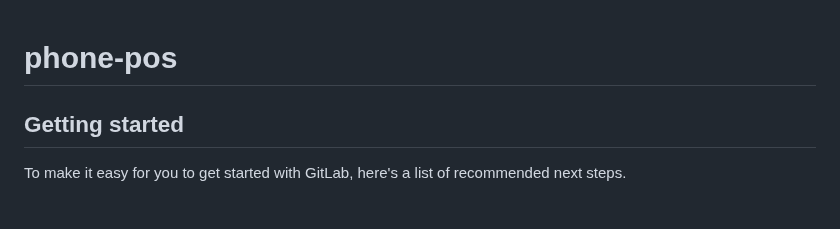
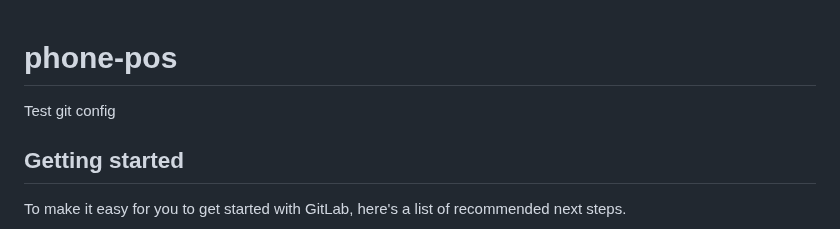
Before and after one commit to hungdt03/final-nodejs, a Markdown page: README.md, the part around the change. GitHub-like rendering.

Commit message:
test git config

```diff
--- a/README.md
+++ b/README.md
@@ -1,6 +1,6 @@
 # phone-pos
 
-
+Test git config
 
 ## Getting started
 
```
